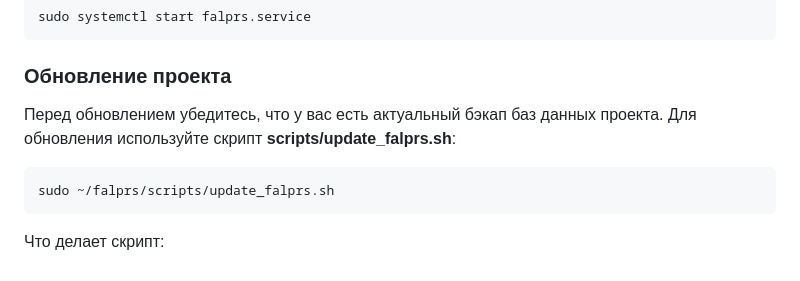
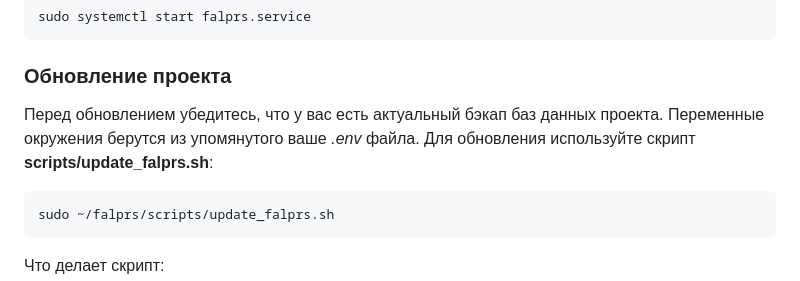
Before and after one commit to rosteleset/falprs, a Markdown page: README_ru.md, the part around the change. GitHub-like rendering.

Commit message:
fix: mention of the .env file in the “Project update” section in the README files

````diff
--- a/README_ru.md
+++ b/README_ru.md
@@ -260,7 +260,7 @@ sudo systemctl start falprs.service
 
 <a id="update_falprs"></a>
 ### Обновление проекта
-Перед обновлением убедитесь, что у вас есть актуальный бэкап баз данных проекта. Для обновления используйте скрипт **scripts/update_falprs.sh**:
+Перед обновлением убедитесь, что у вас есть актуальный бэкап баз данных проекта. Переменные окружения берутся из упомянутого ваше *.env* файла. Для обновления используйте скрипт **scripts/update_falprs.sh**:
 ```bash
 sudo ~/falprs/scripts/update_falprs.sh
 ```
````
Also changed, not shown: README.md (+1 -1 lines).
